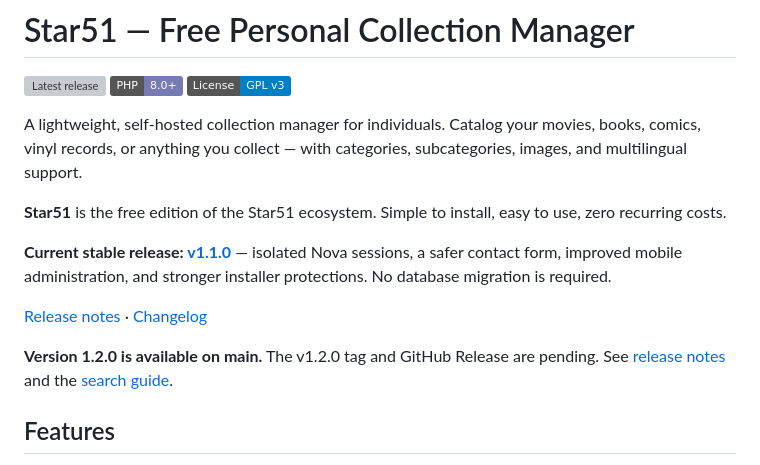
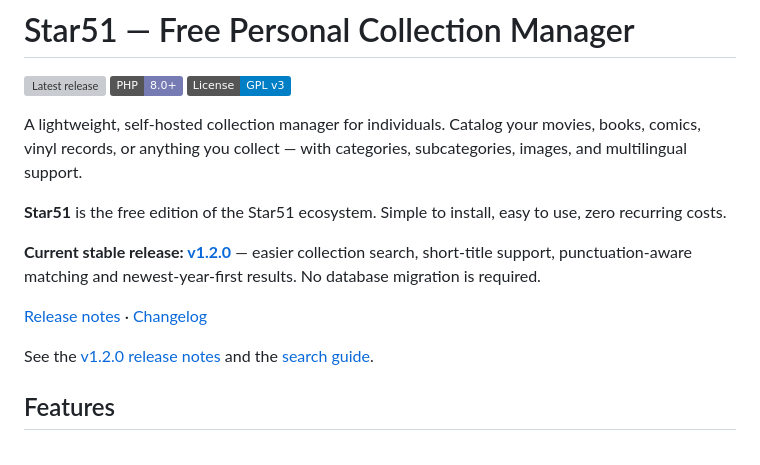
Before and after one commit to danieledandreti/star51, a Markdown page: README.md, the part around the change. GitHub-like rendering; badges without logos; grey boxes are pictures that could not be loaded.

Commit message:
docs: finalize v1.2.0 release

```diff
--- a/README.md
+++ b/README.md
@@ -8,11 +8,11 @@ A lightweight, self-hosted collection manager for individuals. Catalog your movi
 
 **Star51** is the free edition of the Star51 ecosystem. Simple to install, easy to use, zero recurring costs.
 
-**Current stable release: [v1.1.0](https://github.com/danieledandreti/star51/releases/tag/v1.1.0)** — isolated Nova sessions, a safer contact form, improved mobile administration, and stronger installer protections. No database migration is required.
+**Current stable release: [v1.2.0](https://github.com/danieledandreti/star51/releases/tag/v1.2.0)** — easier collection search, short-title support, punctuation-aware matching and newest-year-first results. No database migration is required.
 
 [Release notes](https://github.com/danieledandreti/star51/releases/latest) · [Changelog](CHANGELOG.md)
 
-**Version 1.2.0 is available on main.** The v1.2.0 tag and GitHub Release are pending. See [release notes](RELEASE_NOTES.md) and the [search guide](SEARCH.md).
+See the [v1.2.0 release notes](RELEASE_NOTES.md) and the [search guide](SEARCH.md).
 
 ## Features
 
```
Also changed, not shown: CHANGELOG.md (+1 -1 lines), RELEASE_NOTES.md (+1 -1 lines).
